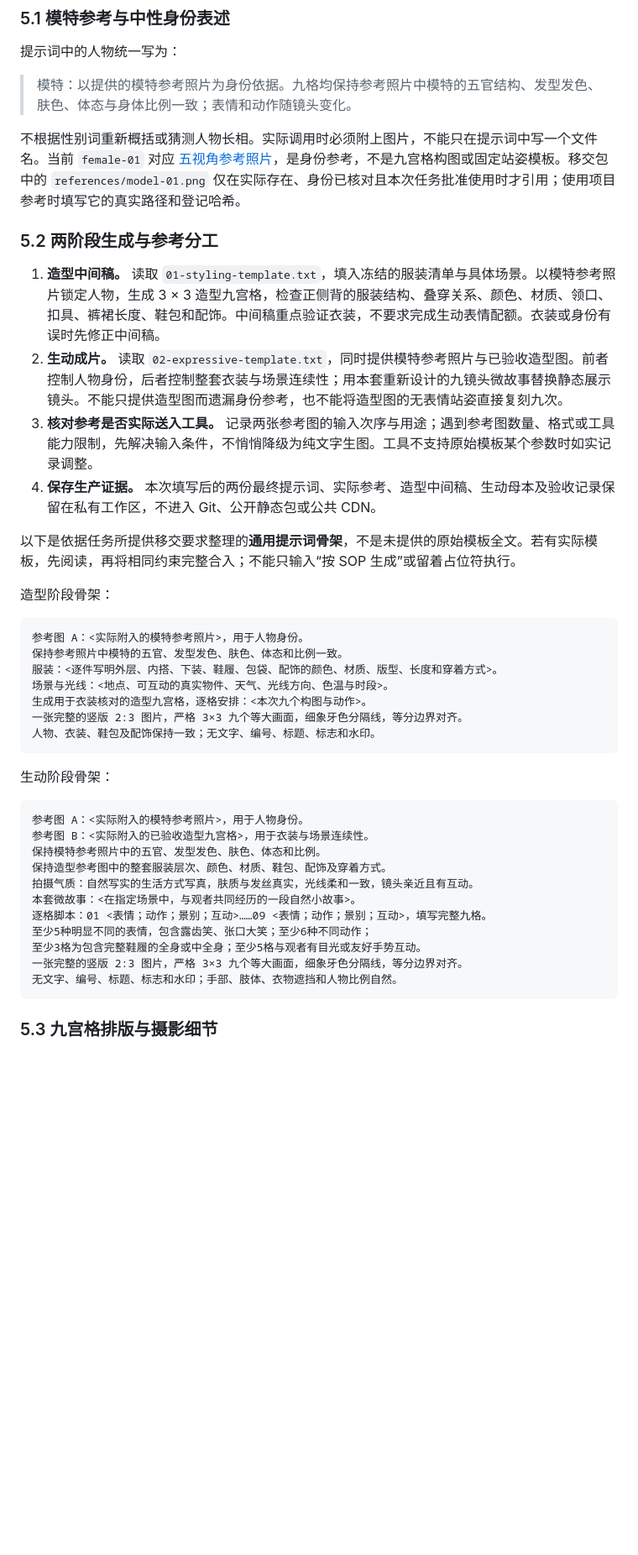
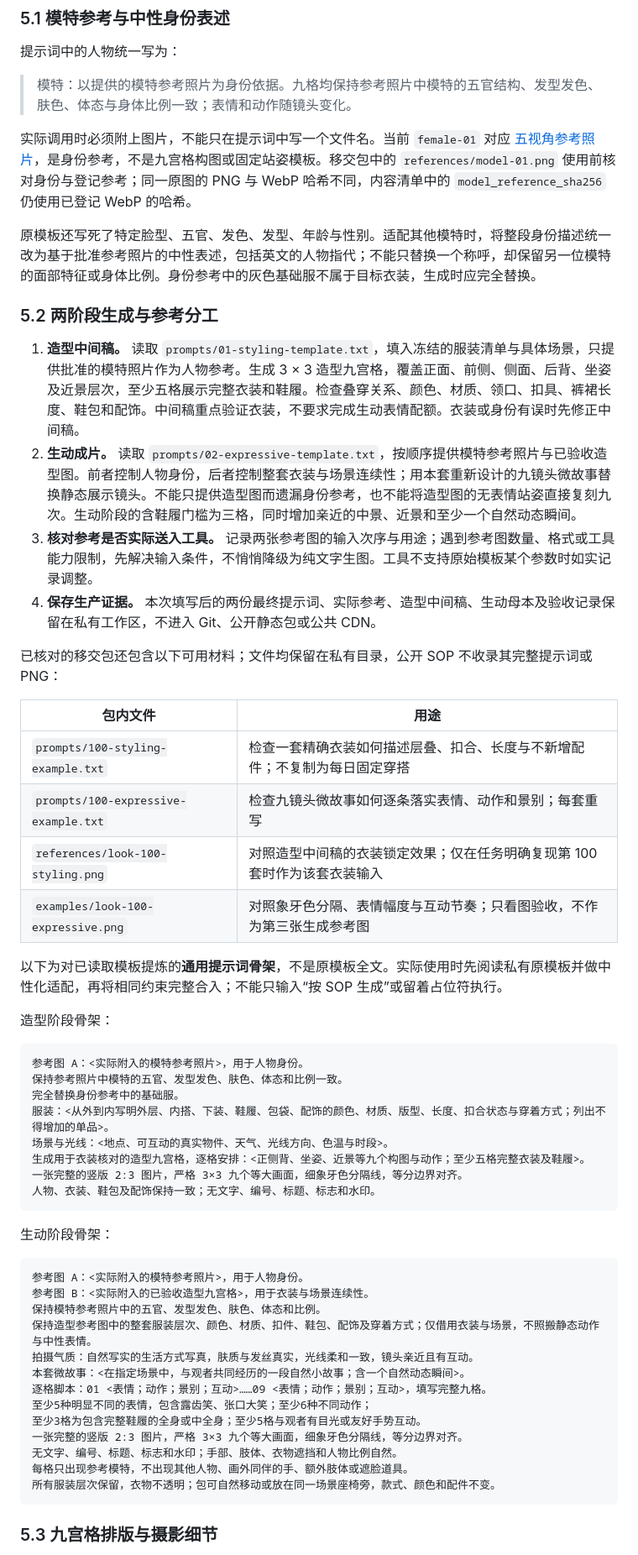
Before and after one commit to ider-zh/yixu-wardrobe, a Markdown page: docs/external-agent-sop.md, the part around one of its changes. Shown at 84% size. GitHub-like rendering; blank space fills up the shorter version.

Commit message:
docs: align outfit SOP with inspected private handoff templates

````diff
--- a/docs/external-agent-sop.md
+++ b/docs/external-agent-sop.md
@@ -79,25 +79,37 @@
 
 > 模特：以提供的模特参考照片为身份依据。九格均保持参考照片中模特的五官结构、发型发色、肤色、体态与身体比例一致；表情和动作随镜头变化。
 
-不根据性别词重新概括或猜测人物长相。实际调用时必须附上图片，不能只在提示词中写一个文件名。当前 `female-01` 对应 [五视角参考照片](../assets/model-bases/female-01.webp)，是身份参考，不是九宫格构图或固定站姿模板。移交包中的 `references/model-01.png` 仅在实际存在、身份已核对且本次任务批准使用时才引用；使用项目参考时填写它的真实路径和登记哈希。
+实际调用时必须附上图片，不能只在提示词中写一个文件名。当前 `female-01` 对应 [五视角参考照片](../assets/model-bases/female-01.webp)，是身份参考，不是九宫格构图或固定站姿模板。移交包中的 `references/model-01.png` 使用前核对身份与登记参考；同一原图的 PNG 与 WebP 哈希不同，内容清单中的 `model_reference_sha256` 仍使用已登记 WebP 的哈希。
+
+原模板还写死了特定脸型、五官、发色、发型、年龄与性别。适配其他模特时，将整段身份描述统一改为基于批准参考照片的中性表述，包括英文的人物指代；不能只替换一个称呼，却保留另一位模特的面部特征或身体比例。身份参考中的灰色基础服不属于目标衣装，生成时应完全替换。
 
 ### 5.2 两阶段生成与参考分工
 
-1. **造型中间稿。** 读取 `01-styling-template.txt`，填入冻结的服装清单与具体场景。以模特参考照片锁定人物，生成 3 × 3 造型九宫格，检查正侧背的服装结构、叠穿关系、颜色、材质、领口、扣具、裤裙长度、鞋包和配饰。中间稿重点验证衣装，不要求完成生动表情配额。衣装或身份有误时先修正中间稿。
-2. **生动成片。** 读取 `02-expressive-template.txt`，同时提供模特参考照片与已验收造型图。前者控制人物身份，后者控制整套衣装与场景连续性；用本套重新设计的九镜头微故事替换静态展示镜头。不能只提供造型图而遗漏身份参考，也不能将造型图的无表情站姿直接复刻九次。
+1. **造型中间稿。** 读取 `prompts/01-styling-template.txt`，填入冻结的服装清单与具体场景，只提供批准的模特照片作为人物参考。生成 3 × 3 造型九宫格，覆盖正面、前侧、侧面、后背、坐姿及近景层次，至少五格展示完整衣装和鞋履。检查叠穿关系、颜色、材质、领口、扣具、裤裙长度、鞋包和配饰。中间稿重点验证衣装，不要求完成生动表情配额。衣装或身份有误时先修正中间稿。
+2. **生动成片。** 读取 `prompts/02-expressive-template.txt`，按顺序提供模特参考照片与已验收造型图。前者控制人物身份，后者控制整套衣装与场景连续性；用本套重新设计的九镜头微故事替换静态展示镜头。不能只提供造型图而遗漏身份参考，也不能将造型图的无表情站姿直接复刻九次。生动阶段的含鞋履门槛为三格，同时增加亲近的中景、近景和至少一个自然动态瞬间。
 3. **核对参考是否实际送入工具。** 记录两张参考图的输入次序与用途；遇到参考图数量、格式或工具能力限制，先解决输入条件，不悄悄降级为纯文字生图。工具不支持原始模板某个参数时如实记录调整。
 4. **保存生产证据。** 本次填写后的两份最终提示词、实际参考、造型中间稿、生动母本及验收记录保留在私有工作区，不进入 Git、公开静态包或公共 CDN。
 
-以下是依据任务所提供移交要求整理的**通用提示词骨架**，不是未提供的原始模板全文。若有实际模板，先阅读，再将相同约束完整合入；不能只输入“按 SOP 生成”或留着占位符执行。
+已核对的移交包还包含以下可用材料；文件均保留在私有目录，公开 SOP 不收录其完整提示词或 PNG：
+
+| 包内文件 | 用途 |
+| --- | --- |
+| `prompts/100-styling-example.txt` | 检查一套精确衣装如何描述层叠、扣合、长度与不新增配件；不复制为每日固定穿搭 |
+| `prompts/100-expressive-example.txt` | 检查九镜头微故事如何逐条落实表情、动作和景别；每套重写 |
+| `references/look-100-styling.png` | 对照造型中间稿的衣装锁定效果；仅在任务明确复现第 100 套时作为该套衣装输入 |
+| `examples/look-100-expressive.png` | 对照象牙色分隔、表情幅度与互动节奏；只看图验收，不作为第三张生成参考图 |
+
+以下为对已读取模板提炼的**通用提示词骨架**，不是原模板全文。实际使用时先阅读私有原模板并做中性化适配，再将相同约束完整合入；不能只输入“按 SOP 生成”或留着占位符执行。
 
 造型阶段骨架：
 
 ```text
 参考图 A：<实际附入的模特参考照片>，用于人物身份。
 保持参考照片中模特的五官、发型发色、肤色、体态和比例一致。
-服装：<逐件写明外层、内搭、下装、鞋履、包袋、配饰的颜色、材质、版型、长度和穿着方式>。
+完全替换身份参考中的基础服。
+服装：<从外到内写明外层、内搭、下装、鞋履、包袋、配饰的颜色、材质、版型、长度、扣合状态与穿着方式；列出不得增加的单品>。
 场景与光线：<地点、可互动的真实物件、天气、光线方向、色温与时段>。
-生成用于衣装核对的造型九宫格，逐格安排：<本次九个构图与动作>。
+生成用于衣装核对的造型九宫格，逐格安排：<正侧背、坐姿、近景等九个构图与动作；至少五格完整衣装及鞋履>。
 一张完整的竖版 2:3 图片，严格 3×3 九个等大画面，细象牙色分隔线，等分边界对齐。
 人物、衣装、鞋包及配饰保持一致；无文字、编号、标题、标志和水印。
 ```
@@ -108,14 +120,16 @@
 参考图 A：<实际附入的模特参考照片>，用于人物身份。
 参考图 B：<实际附入的已验收造型九宫格>，用于衣装与场景连续性。
 保持模特参考照片中的五官、发型发色、肤色、体态和比例。
-保持造型参考图中的整套服装层次、颜色、材质、鞋包、配饰及穿着方式。
+保持造型参考图中的整套服装层次、颜色、材质、扣件、鞋包、配饰及穿着方式；仅借用衣装与场景，不照搬静态动作与中性表情。
 拍摄气质：自然写实的生活方式写真，肤质与发丝真实，光线柔和一致，镜头亲近且有互动。
-本套微故事：<在指定场景中，与观者共同经历的一段自然小故事>。
+本套微故事：<在指定场景中，与观者共同经历的一段自然小故事；含一个自然动态瞬间>。
 逐格脚本：01 <表情；动作；景别；互动>……09 <表情；动作；景别；互动>，填写完整九格。
 至少5种明显不同的表情，包含露齿笑、张口大笑；至少6种不同动作；
 至少3格为包含完整鞋履的全身或中全身；至少5格与观者有目光或友好手势互动。
 一张完整的竖版 2:3 图片，严格 3×3 九个等大画面，细象牙色分隔线，等分边界对齐。
 无文字、编号、标题、标志和水印；手部、肢体、衣物遮挡和人物比例自然。
+每格只出现参考模特，不出现其他人物、画外同伴的手、额外肢体或遮脸道具。
+所有服装层次保留，衣物不透明；包可自然移动或放在同一场景座椅旁，款式、颜色和配件不变。
 ```
 
 ### 5.3 九宫格排版与摄影细节
````
Also changed, not shown: other parts of docs/external-agent-sop.md (+5 -4 lines).
